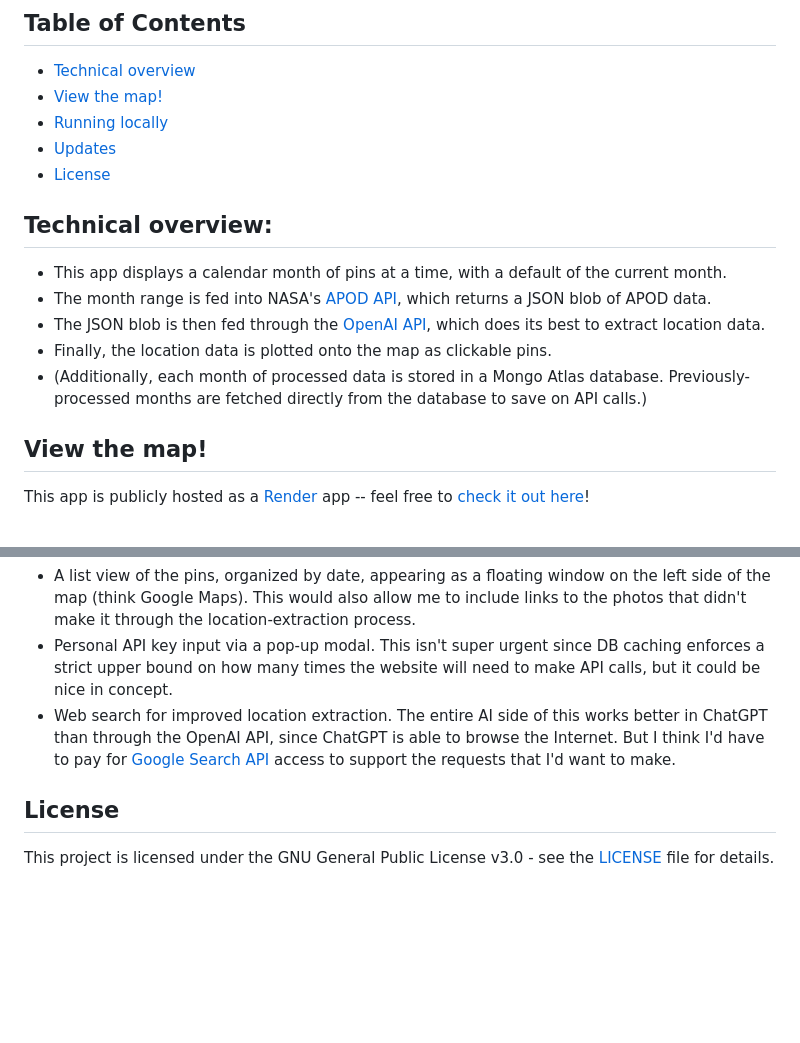
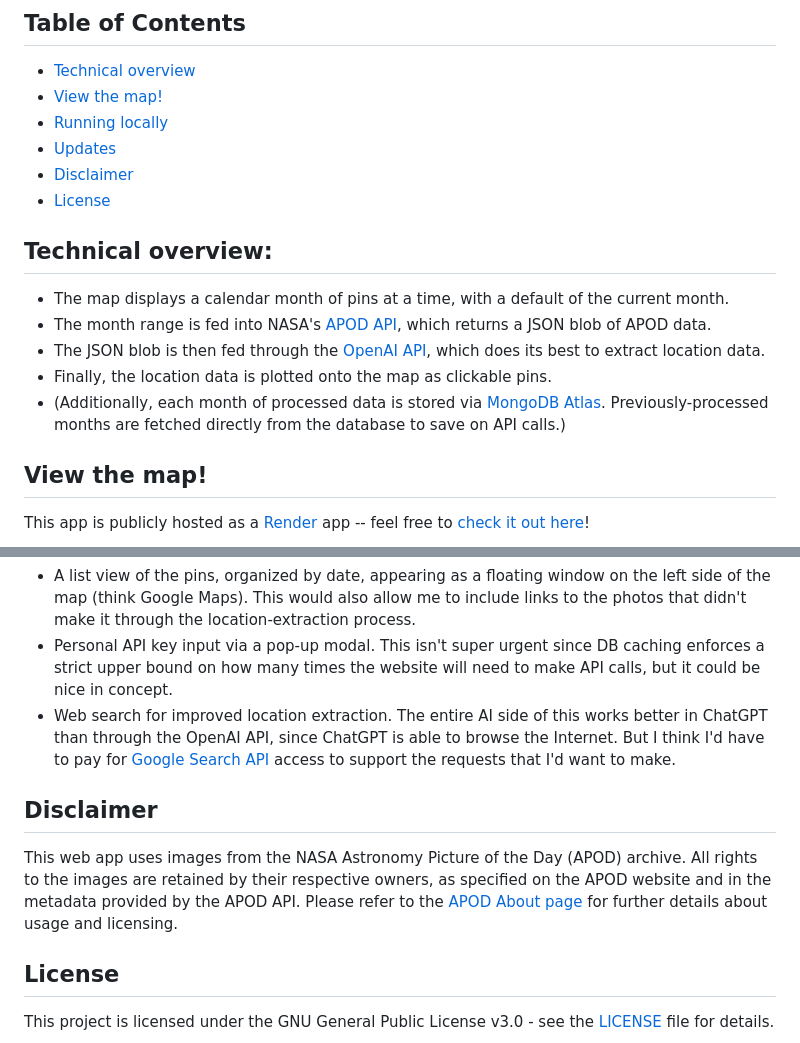
Before and after one commit to michaelschung/apod-map, a Markdown page: README.md, 2 parts joined by grey strips. Drawn GitHub-style; blank space fills up the shorter version.

Commit message:
add disclaimer

```diff
--- a/README.md
+++ b/README.md
@@ -14,15 +14,16 @@ The photos posted to APOD are a mix of official NASA images from across its myri
 - [View the map!](#view-the-map)
 - [Running locally](#running-locally)
 - [Updates](#updates)
+- [Disclaimer](#disclaimer)
 - [License](#license)
 
 ## Technical overview:
 
-- This app displays a calendar month of pins at a time, with a default of the current month.
+- The map displays a calendar month of pins at a time, with a default of the current month.
 - The month range is fed into NASA's [APOD API](https://api.nasa.gov/), which returns a JSON blob of APOD data.
 - The JSON blob is then fed through the [OpenAI API](https://platform.openai.com/docs/overview), which does its best to extract location data.
 - Finally, the location data is plotted onto the map as clickable pins.
-- (Additionally, each month of processed data is stored in a Mongo Atlas database. Previously-processed months are fetched directly from the database to save on API calls.)
+- (Additionally, each month of processed data is stored via [MongoDB Atlas](https://www.mongodb.com/products/platform/atlas-database). Previously-processed months are fetched directly from the database to save on API calls.)
 
 ## View the map!
 
@@ -102,6 +103,10 @@ A few things that I would eventually like to add:
 - Personal API key input via a pop-up modal. This isn't super urgent since DB caching enforces a strict upper bound on how many times the website will need to make API calls, but it could be nice in concept.
 - Web search for improved location extraction. The entire AI side of this works better in ChatGPT than through the OpenAI API, since ChatGPT is able to browse the Internet. But I think I'd have to pay for [Google Search API](https://developers.google.com/custom-search/v1/overview) access to support the requests that I'd want to make.
 
+## Disclaimer
+
+This web app uses images from the NASA Astronomy Picture of the Day (APOD) archive. All rights to the images are retained by their respective owners, as specified on the APOD website and in the metadata provided by the APOD API. Please refer to the [APOD About page](https://apod.nasa.gov/apod/lib/about_apod.html) for further details about usage and licensing.
+
 ## License
 
 This project is licensed under the GNU General Public License v3.0 - see the [LICENSE](https://github.com/michaelschung/apod-map/blob/main/LICENSE) file for details.
```
